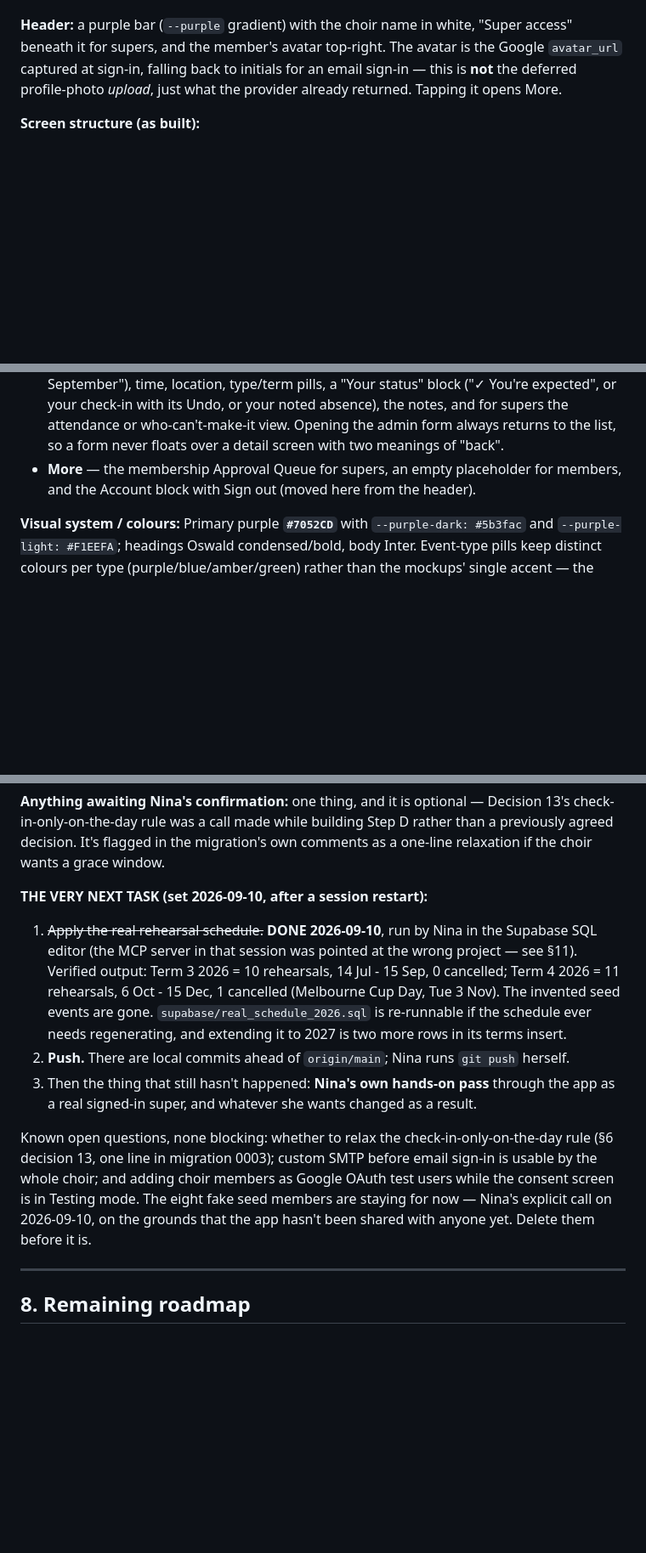
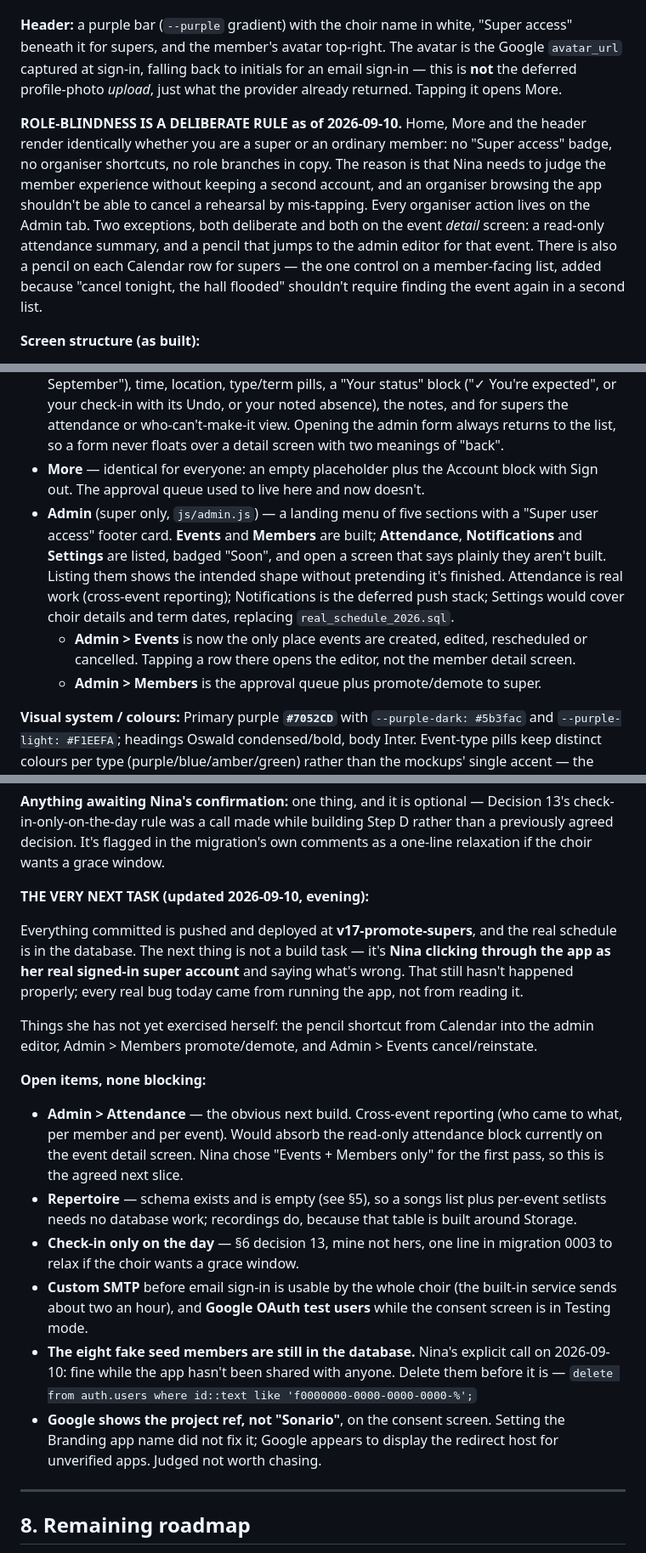
Before and after one commit to nozkowoz/sonario, a Markdown page: HANDOVER.md, 3 parts joined by grey strips. Shown at 85% size. Drawn GitHub-style; blank space fills up the shorter version.

Commit message:
HANDOVER: bring §4, §5 and §7 up to date with the admin console
The UI description still described the approval queue living on More, no Admin tab, and organiser
controls inline on Calendar — all untrue since this afternoon. Records the role-blindness rule
and its two deliberate exceptions, the Admin console's built vs listed-but-not-built sections,
promote/demote, and that the real schedule replaced the invented seed events.

Rewrites the next-task section: nothing is mid-build, everything is deployed at v17, and the
outstanding item is Nina's own hands-on pass. Lists the open non-blocking items in one place
(Admin > Attendance as the agreed next slice, Repertoire, the check-in day rule, SMTP, Google
test users, and the fake seed members that must go before the app is shared).

```diff
--- a/HANDOVER.md
+++ b/HANDOVER.md
@@ -275,6 +277,16 @@ beneath it for supers, and the member's avatar top-right. The avatar is the Goog
 captured at sign-in, falling back to initials for an email sign-in — this is **not** the deferred
 profile-photo *upload*, just what the provider already returned. Tapping it opens More.
 
+**ROLE-BLINDNESS IS A DELIBERATE RULE as of 2026-09-10.** Home, More and the header render
+identically whether you are a super or an ordinary member: no "Super access" badge, no organiser
+shortcuts, no role branches in copy. The reason is that Nina needs to judge the member experience
+without keeping a second account, and an organiser browsing the app shouldn't be able to cancel a
+rehearsal by mis-tapping. Every organiser action lives on the Admin tab. Two exceptions, both
+deliberate and both on the event *detail* screen: a read-only attendance summary, and a pencil
+that jumps to the admin editor for that event. There is also a pencil on each Calendar row for
+supers — the one control on a member-facing list, added because "cancel tonight, the hall
+flooded" shouldn't require finding the event again in a second list.
+
 **Screen structure (as built):**
 - **Home** — follows mockup "Option B": no greeting line, a large weekday/day numeral beside the
   next event's details, then the two member actions stacked full width ("I'm here" once it's the
@@ -294,8 +306,17 @@ profile-photo *upload*, just what the provider already returned. Tapping it open
   or your check-in with its Undo, or your noted absence), the notes, and for supers the
   attendance or who-can't-make-it view. Opening the admin form always returns to the list, so a
   form never floats over a detail screen with two meanings of "back".
-- **More** — the membership Approval Queue for supers, an empty placeholder for members, and the
-  Account block with Sign out (moved here from the header).
+- **More** — identical for everyone: an empty placeholder plus the Account block with Sign out.
+  The approval queue used to live here and now doesn't.
+- **Admin** (super only, `js/admin.js`) — a landing menu of five sections with a "Super user
+  access" footer card. **Events** and **Members** are built; **Attendance**, **Notifications** and
+  **Settings** are listed, badged "Soon", and open a screen that says plainly they aren't built.
+  Listing them shows the intended shape without pretending it's finished. Attendance is real work
+  (cross-event reporting); Notifications is the deferred push stack; Settings would cover choir
+  details and term dates, replacing `real_schedule_2026.sql`.
+  - **Admin > Events** is now the only place events are created, edited, rescheduled or cancelled.
+    Tapping a row there opens the editor, not the member detail screen.
+  - **Admin > Members** is the approval queue plus promote/demote to super.
 
 **Visual system / colours:** Primary purple **`#7052CD`** with `--purple-dark: #5b3fac` and
 `--purple-light: #F1EEFA`; headings Oswald condensed/bold, body Inter. Event-type pills keep
@@ -486,23 +507,32 @@ check-in-only-on-the-day rule was a call made while building Step D rather than
 agreed decision. It's flagged in the migration's own comments as a one-line relaxation if the
 choir wants a grace window.
 
-**THE VERY NEXT TASK (set 2026-09-10, after a session restart):**
+**THE VERY NEXT TASK (updated 2026-09-10, evening):**
 
-1. ~~Apply the real rehearsal schedule.~~ **DONE 2026-09-10**, run by Nina in the Supabase SQL
-   editor (the MCP server in that session was pointed at the wrong project — see §11). Verified
-   output: Term 3 2026 = 10 rehearsals, 14 Jul - 15 Sep, 0 cancelled; Term 4 2026 = 11
-   rehearsals, 6 Oct - 15 Dec, 1 cancelled (Melbourne Cup Day, Tue 3 Nov). The invented seed
-   events are gone. `supabase/real_schedule_2026.sql` is re-runnable if the schedule ever needs
-   regenerating, and extending it to 2027 is two more rows in its terms insert.
-2. **Push.** There are local commits ahead of `origin/main`; Nina runs `git push` herself.
-3. Then the thing that still hasn't happened: **Nina's own hands-on pass** through the app as a
-   real signed-in super, and whatever she wants changed as a result.
+Everything committed is pushed and deployed at **v17-promote-supers**, and the real schedule is in
+the database. The next thing is not a build task — it's **Nina clicking through the app as her real
+signed-in super account** and saying what's wrong. That still hasn't happened properly; every real
+bug today came from running the app, not from reading it.
 
-Known open questions, none blocking: whether to relax the check-in-only-on-the-day rule (§6
-decision 13, one line in migration 0003); custom SMTP before email sign-in is usable by the whole
-choir; and adding choir members as Google OAuth test users while the consent screen is in Testing
-mode. The eight fake seed members are staying for now — Nina's explicit call on 2026-09-10, on the
-grounds that the app hasn't been shared with anyone yet. Delete them before it is.
+Things she has not yet exercised herself: the pencil shortcut from Calendar into the admin editor,
+Admin > Members promote/demote, and Admin > Events cancel/reinstate.
+
+**Open items, none blocking:**
+- **Admin > Attendance** — the obvious next build. Cross-event reporting (who came to what, per
+  member and per event). Would absorb the read-only attendance block currently on the event detail
+  screen. Nina chose "Events + Members only" for the first pass, so this is the agreed next slice.
+- **Repertoire** — schema exists and is empty (see §5), so a songs list plus per-event setlists
+  needs no database work; recordings do, because that table is built around Storage.
+- **Check-in only on the day** — §6 decision 13, mine not hers, one line in migration 0003 to
+  relax if the choir wants a grace window.
+- **Custom SMTP** before email sign-in is usable by the whole choir (the built-in service sends
+  about two an hour), and **Google OAuth test users** while the consent screen is in Testing mode.
+- **The eight fake seed members are still in the database.** Nina's explicit call on 2026-09-10:
+  fine while the app hasn't been shared with anyone. Delete them before it is —
+  `delete from auth.users where id::text like 'f0000000-0000-0000-0000-%';`
+- **Google shows the project ref, not "Sonario"**, on the consent screen. Setting the Branding app
+  name did not fix it; Google appears to display the redirect host for unverified apps. Judged not
+  worth chasing.
 
 ---
 
```
Also changed, not shown: other parts of HANDOVER.md (+5 -3 lines).
